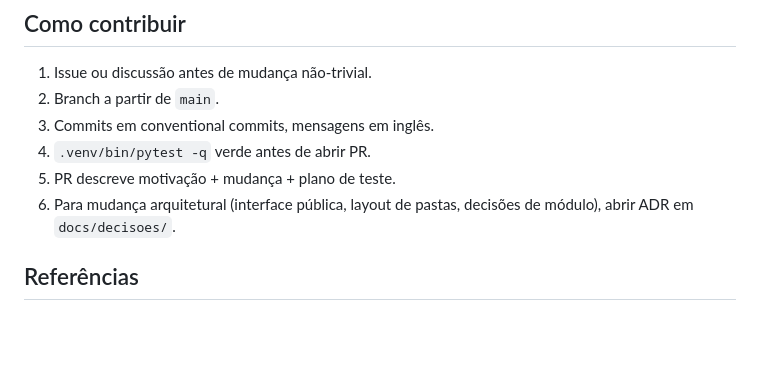
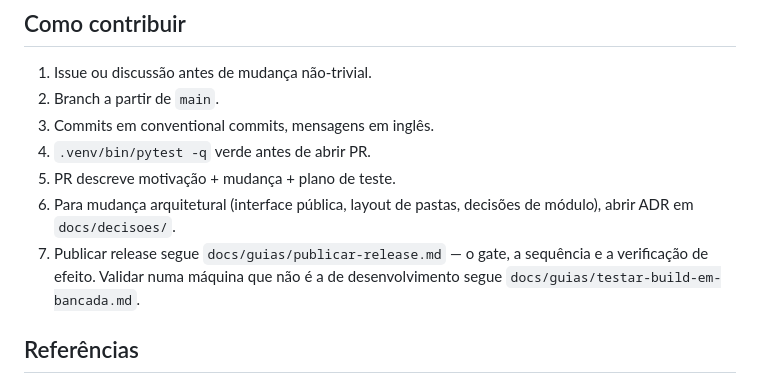
Before and after one commit to jrunic/koine, a Markdown page: CONTEXTO.md, the part around one of its changes. Rendered like a GitHub page; blank space fills up the shorter version.

Commit message:
docs: write this repo's release ritual, with the bench gate criterion

```diff
--- a/CONTEXTO.md
+++ b/CONTEXTO.md
@@ -184,6 +184,7 @@ Estavam em sincronia em 2026-08-09, quando o prelo v1.1.0 moveu a estrutura CSS
 4. `.venv/bin/pytest -q` verde antes de abrir PR.
 5. PR descreve motivação + mudança + plano de teste.
 6. Para mudança arquitetural (interface pública, layout de pastas, decisões de módulo), abrir ADR em `docs/decisoes/`.
+7. Publicar release segue `docs/guias/publicar-release.md` — o gate, a sequência e a verificação de efeito. Validar numa máquina que não é a de desenvolvimento segue `docs/guias/testar-build-em-bancada.md`.
 
 ## Referências
 
```
Also changed, not shown: other parts of CONTEXTO.md (+1 -1 lines), docs/guias/publicar-release.md (added, +223 -0 lines), docs/guias/testar-build-em-bancada.md (+6 -0 lines).
